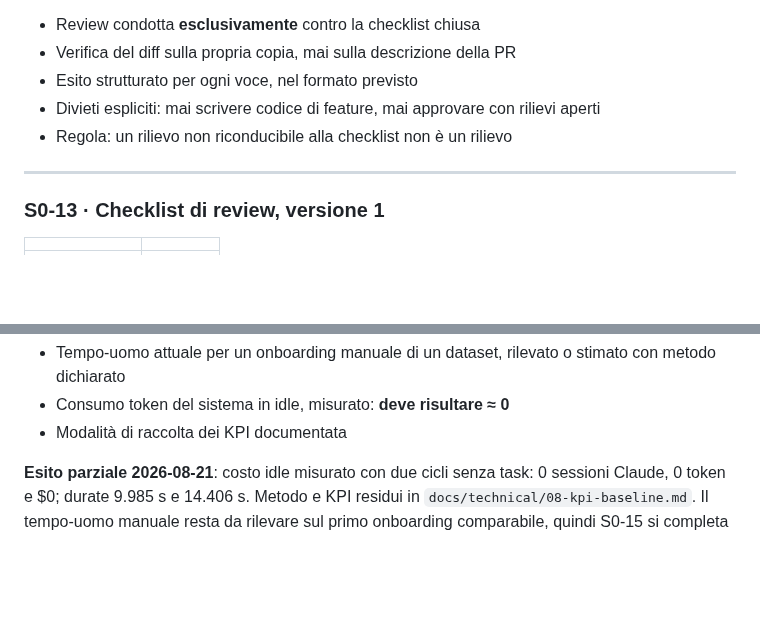
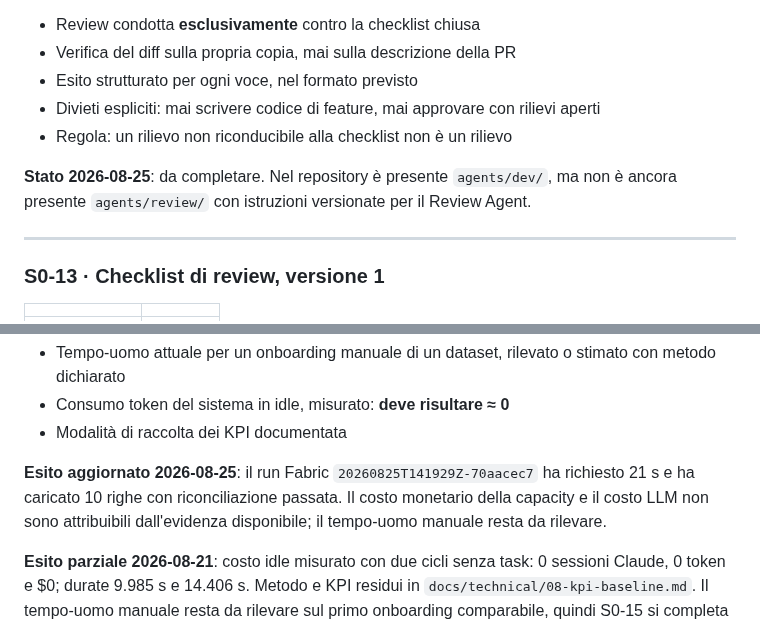
Before and after one commit to alessioandriuloagic/fabric-agentic, a Markdown page: docs/backlog/slice-0-1.md, 2 parts joined by grey strips. Rendered like a GitHub page; blank space fills up the shorter version.

```diff
--- a/docs/backlog/slice-0-1.md
+++ b/docs/backlog/slice-0-1.md
@@ -453,6 +465,9 @@ isolato e la credenziale Azure DevOps non interattiva del Dev Agent prima del di
 - Divieti espliciti: mai scrivere codice di feature, mai approvare con rilievi aperti
 - Regola: un rilievo non riconducibile alla checklist non è un rilievo
 
+**Stato 2026-08-25**: da completare. Nel repository è presente `agents/dev/`, ma non è ancora
+presente `agents/review/` con istruzioni versionate per il Review Agent.
+
 ---
 
 ### S0-13 · Checklist di review, versione 1
@@ -527,6 +542,10 @@ S0-14 è verde.
 - Tempo-uomo attuale per un onboarding manuale di un dataset, rilevato o stimato con metodo dichiarato
 - Consumo token del sistema in idle, misurato: **deve risultare ≈ 0**
 - Modalità di raccolta dei KPI documentata
+
+**Esito aggiornato 2026-08-25**: il run Fabric `20260825T141929Z-70aacec7` ha richiesto 21 s e
+ha caricato 10 righe con riconciliazione passata. Il costo monetario della capacity e il costo
+LLM non sono attribuibili dall'evidenza disponibile; il tempo-uomo manuale resta da rilevare.
 
 **Esito parziale 2026-08-21**: costo idle misurato con due cicli senza task: 0 sessioni Claude,
 0 token e $0; durate 9.985 s e 14.406 s. Metodo e KPI residui in
```
Also changed, not shown: other parts of docs/backlog/slice-0-1.md (+12 -0 lines), CHANGELOG.md (+4 -0 lines).
